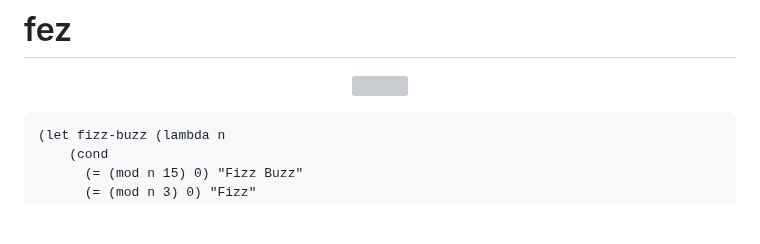
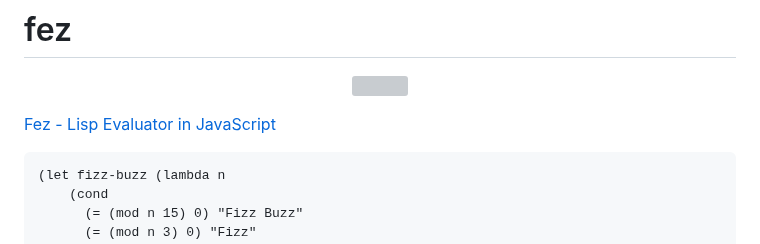
Before and after one commit to AT-290690/fez, a Markdown page: README.md, the part around the change. Rendered like a GitHub page; blank space fills up the shorter version; grey boxes are pictures that could not be loaded.

````diff
--- a/README.md
+++ b/README.md
@@ -3,6 +3,8 @@
 <p align="center">
 <img width="64" src="./logo.svg"/>
 </p>
+
+[Fez - Lisp Evaluator in JavaScript](https://medium.com/@antony.k.tonev/lisp-evaluator-in-javascript-b7ee0d817a58)
 
 ```lisp
 (let fizz-buzz (lambda n
````
